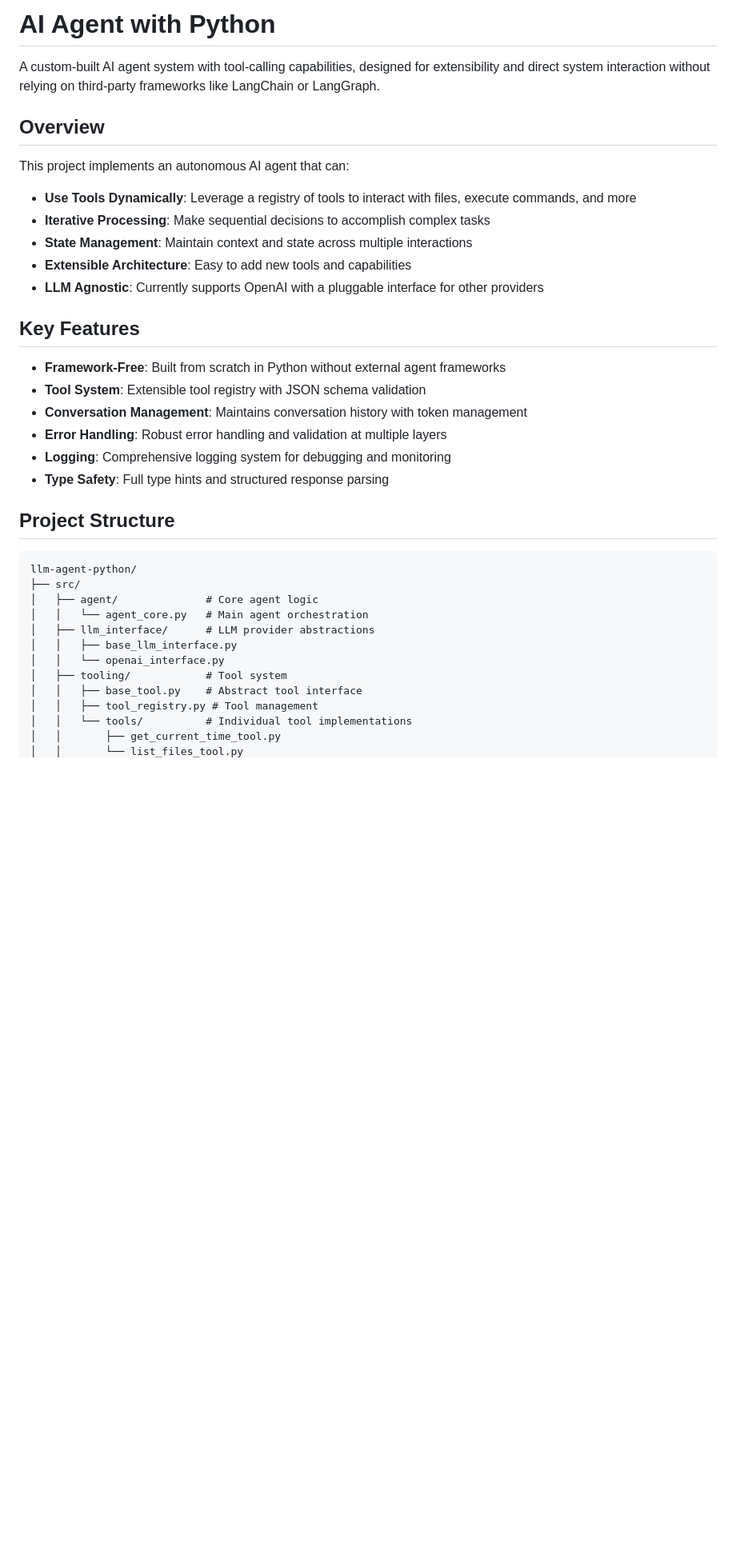
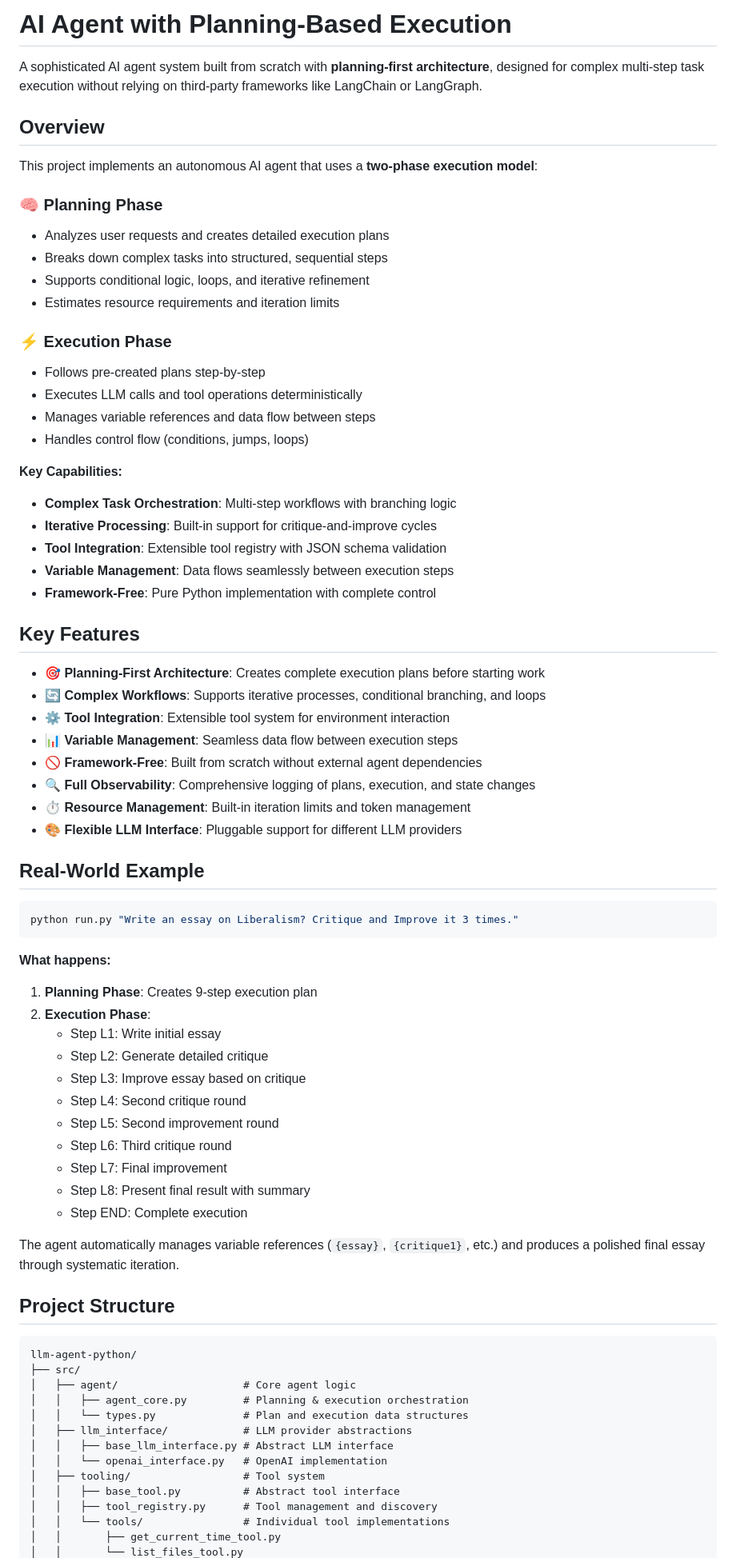
Before and after one commit to akshaymalik1995/llm-agent-python, a Markdown page: README.md, the part around one of its changes. Shown at 80% size. GitHub-like rendering; blank space fills up the shorter version.

Commit message:
readme rewrite

````diff
--- a/README.md
+++ b/README.md
@@ -1,38 +1,76 @@
-# AI Agent with Python
+# AI Agent with Planning-Based Execution
 
-A custom-built AI agent system with tool-calling capabilities, designed for extensibility and direct system interaction without relying on third-party frameworks like LangChain or LangGraph.
+A sophisticated AI agent system built from scratch with **planning-first architecture**, designed for complex multi-step task execution without relying on third-party frameworks like LangChain or LangGraph.
 
 ## Overview
 
-This project implements an autonomous AI agent that can:
-- **Use Tools Dynamically**: Leverage a registry of tools to interact with files, execute commands, and more
-- **Iterative Processing**: Make sequential decisions to accomplish complex tasks
-- **State Management**: Maintain context and state across multiple interactions
-- **Extensible Architecture**: Easy to add new tools and capabilities
-- **LLM Agnostic**: Currently supports OpenAI with a pluggable interface for other providers
+This project implements an autonomous AI agent that uses a **two-phase execution model**:
+
+### 🧠 **Planning Phase**
+- Analyzes user requests and creates detailed execution plans
+- Breaks down complex tasks into structured, sequential steps
+- Supports conditional logic, loops, and iterative refinement
+- Estimates resource requirements and iteration limits
+
+### ⚡ **Execution Phase**
+- Follows pre-created plans step-by-step
+- Executes LLM calls and tool operations deterministically
+- Manages variable references and data flow between steps
+- Handles control flow (conditions, jumps, loops)
+
+**Key Capabilities:**
+- **Complex Task Orchestration**: Multi-step workflows with branching logic
+- **Iterative Processing**: Built-in support for critique-and-improve cycles
+- **Tool Integration**: Extensible tool registry with JSON schema validation
+- **Variable Management**: Data flows seamlessly between execution steps
+- **Framework-Free**: Pure Python implementation with complete control
 
 ## Key Features
 
-- **Framework-Free**: Built from scratch in Python without external agent frameworks
-- **Tool System**: Extensible tool registry with JSON schema validation
-- **Conversation Management**: Maintains conversation history with token management
-- **Error Handling**: Robust error handling and validation at multiple layers
-- **Logging**: Comprehensive logging system for debugging and monitoring
-- **Type Safety**: Full type hints and structured response parsing
+- **🎯 Planning-First Architecture**: Creates complete execution plans before starting work
+- **🔄 Complex Workflows**: Supports iterative processes, conditional branching, and loops
+- **⚙️ Tool Integration**: Extensible tool system for environment interaction
+- **📊 Variable Management**: Seamless data flow between execution steps
+- **🚫 Framework-Free**: Built from scratch without external agent dependencies
+- **🔍 Full Observability**: Comprehensive logging of plans, execution, and state changes
+- **⏱️ Resource Management**: Built-in iteration limits and token management
+- **🎨 Flexible LLM Interface**: Pluggable support for different LLM providers
+
+## Real-World Example
+
+```bash
+python run.py "Write an essay on Liberalism? Critique and Improve it 3 times."
+```
+
+**What happens:**
+1. **Planning Phase**: Creates 9-step execution plan
+2. **Execution Phase**:
+   - Step L1: Write initial essay
+   - Step L2: Generate detailed critique
+   - Step L3: Improve essay based on critique
+   - Step L4: Second critique round
+   - Step L5: Second improvement round
+   - Step L6: Third critique round
+   - Step L7: Final improvement
+   - Step L8: Present final result with summary
+   - Step END: Complete execution
+
+The agent automatically manages variable references (`{essay}`, `{critique1}`, etc.) and produces a polished final essay through systematic iteration.
 
 ## Project Structure
 
 ```
 llm-agent-python/
 ├── src/
-│   ├── agent/              # Core agent logic
-│   │   └── agent_core.py   # Main agent orchestration
-│   ├── llm_interface/      # LLM provider abstractions
-│   │   ├── base_llm_interface.py
-│   │   └── openai_interface.py
-│   ├── tooling/            # Tool system
-│   │   ├── base_tool.py    # Abstract tool interface
-│   │   ├── tool_registry.py # Tool management
-│   │   └── tools/          # Individual tool implementations
+│   ├── agent/                    # Core agent logic
+│   │   ├── agent_core.py         # Planning & execution orchestration
+│   │   └── types.py              # Plan and execution data structures
+│   ├── llm_interface/            # LLM provider abstractions
+│   │   ├── base_llm_interface.py # Abstract LLM interface
+│   │   └── openai_interface.py   # OpenAI implementation
+│   ├── tooling/                  # Tool system
+│   │   ├── base_tool.py          # Abstract tool interface
+│   │   ├── tool_registry.py      # Tool management and discovery
+│   │   └── tools/                # Individual tool implementations
 │   │       ├── get_current_time_tool.py
 │   │       └── list_files_tool.py
````
Also changed, not shown: other parts of README.md (+121 -23 lines).
